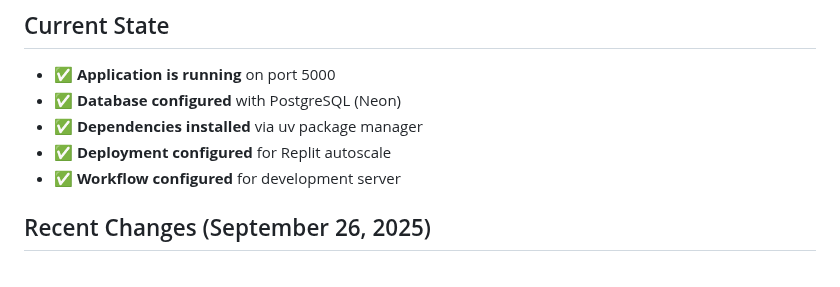
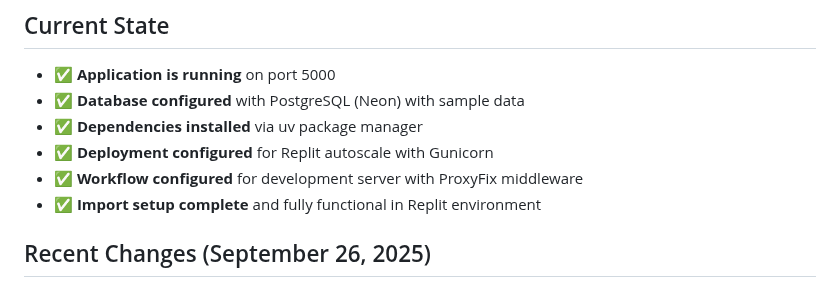
Before and after one commit to lsfrenzel/clinica_raimundo, a Markdown page: replit.md, the part around the change. GitHub-like rendering.

Commit message:
Update documentation for Replit environment setup
Update replit.md to reflect the inclusion of sample data for PostgreSQL, the use of Gunicorn for deployment, and the addition of ProxyFix middleware for development workflows.

Replit-Commit-Author: Agent
Replit-Commit-Session-Id: efbb7797-ed6f-492f-a09f-d3c2cfb822da
Replit-Commit-Checkpoint-Type: full_checkpoint
Replit-Commit-Screenshot-Url: https://storage.googleapis.com/screenshot-production-us-central1/cd859080-9cc8-4158-bd26-3033103ab3d4/efbb7797-ed6f-492f-a09f-d3c2cfb822da/ppSBop5

```diff
--- a/replit.md
+++ b/replit.md
@@ -5,10 +5,11 @@ This is a comprehensive medical clinic management system built with Flask, desig
 
 ## Current State
 - ✅ **Application is running** on port 5000
-- ✅ **Database configured** with PostgreSQL (Neon)
+- ✅ **Database configured** with PostgreSQL (Neon) with sample data
 - ✅ **Dependencies installed** via uv package manager
-- ✅ **Deployment configured** for Replit autoscale
-- ✅ **Workflow configured** for development server
+- ✅ **Deployment configured** for Replit autoscale with Gunicorn
+- ✅ **Workflow configured** for development server with ProxyFix middleware
+- ✅ **Import setup complete** and fully functional in Replit environment
 
 ## Recent Changes (September 26, 2025)
 - ✅ **Fresh Import Setup Complete**: Successfully imported and configured GitHub project for Replit
```
